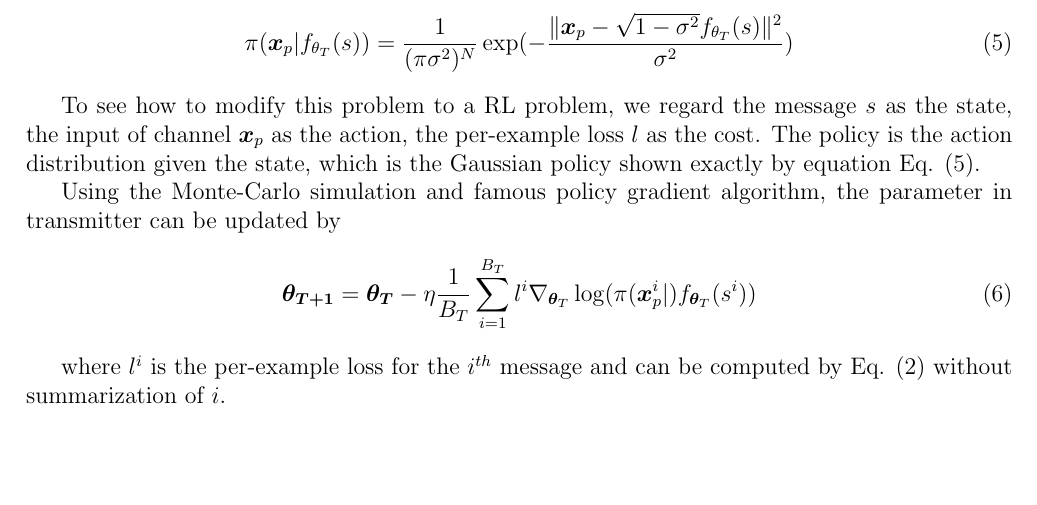
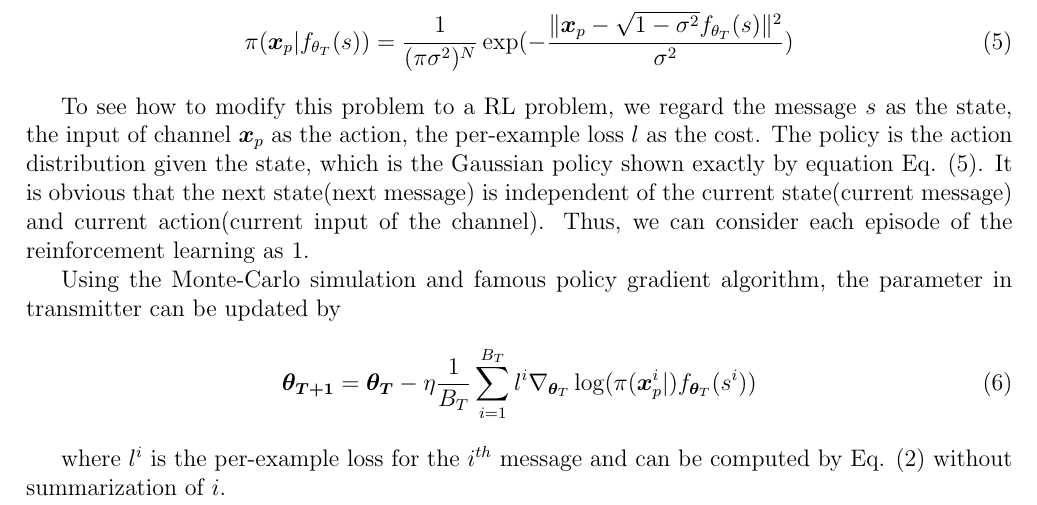
Before and after one commit to bqb3927586/IE-561-PROJECT, a LaTeX document (Proporsal/proporsal.tex): part of page 2 of 4, cut so that both start at the same text, the shorter picture padded with empty space. Compiled offline with pdfLaTeX.

Commit message:
update reinforcement learning

```diff
--- a/Proporsal/proporsal.tex
+++ b/Proporsal/proporsal.tex
@@ -64,7 +64,7 @@
 	\begin{equation} \label{policy}
 		\pi(\bm{x}_p\vert f_{\theta_T}(s))=\frac{1}{(\pi\sigma^2)^N}\exp(-\frac{\Vert\bm{x}_p-\sqrt{1-\sigma^2}f_{\theta_T}(s)\Vert^2}{\sigma^2})
 	\end{equation}
-	\par To see how to modify this problem to a RL problem, we regard the message $s$ as the state, the input of channel $\bm{x}_p$ as the action, the per-example loss $l$ as the cost. The policy is the action distribution given the state, which is the Gaussian policy shown exactly by equation Eq. \eqref{policy}.
+	\par To see how to modify this problem to a RL problem, we regard the message $s$ as the state, the input of channel $\bm{x}_p$ as the action, the per-example loss $l$ as the cost. The policy is the action distribution given the state, which is the Gaussian policy shown exactly by equation Eq. \eqref{policy}. It is obvious that the next state(next message) is independent of the current state(current message) and current action(current input of the channel). Thus, we can consider each episode of the reinforcement learning as 1.
 	\par Using the Monte-Carlo simulation and famous policy gradient algorithm, the parameter in transmitter can be updated by
 	\begin{equation}
 		\bm{\theta_{T+1}}=\bm{\theta_T}-\eta\frac{1}{B_T}\sum_{i=1}^{B_T}l^{i}\nabla_{\bm{\theta}_T}\log(\pi(\bm{x}_p^{i}\vert)f_{\bm{\theta}_T}(s^{i}))
```
Also changed, not shown: Proporsal/proporsal.pdf, 4 other files.
